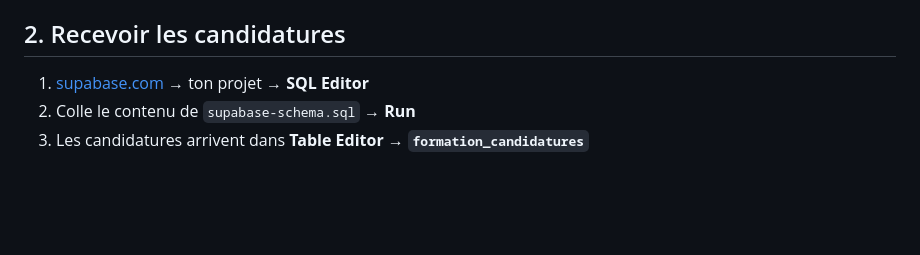
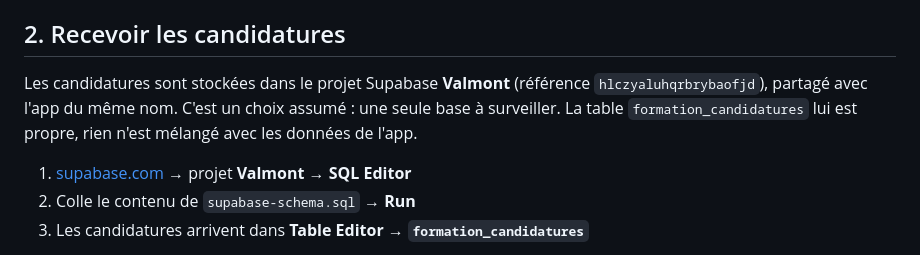
Before and after one commit to thomassccr/accompagnement, a Markdown page: README.md, the part around the change. GitHub-like rendering; blank space fills up the shorter version.

Commit message:
Note le projet Supabase utilisé pour les candidatures

```diff
--- a/README.md
+++ b/README.md
@@ -36,7 +36,12 @@ Le site sort sur `https://<utilisateur>.github.io/accompagnement/`.
 
 ## 2. Recevoir les candidatures
 
-1. [supabase.com](https://supabase.com) → ton projet → **SQL Editor**
+Les candidatures sont stockées dans le projet Supabase **Valmont**
+(référence `hlczyaluhqrbrybaofjd`), partagé avec l'app du même nom. C'est un
+choix assumé : une seule base à surveiller. La table `formation_candidatures`
+lui est propre, rien n'est mélangé avec les données de l'app.
+
+1. [supabase.com](https://supabase.com) → projet **Valmont** → **SQL Editor**
 2. Colle le contenu de `supabase-schema.sql` → **Run**
 3. Les candidatures arrivent dans **Table Editor → `formation_candidatures`**
 
```
